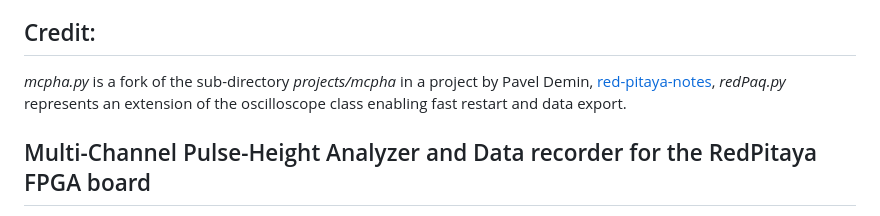
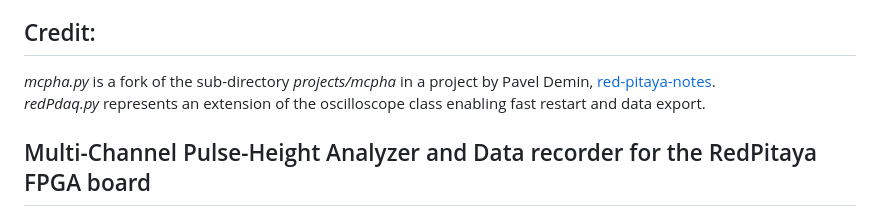
Before and after one commit to GuenterQuast/redpitaya-daq, a Markdown page: README.md, the part around one of its changes. Drawn GitHub-style.

```diff
--- a/README.md
+++ b/README.md
@@ -57,8 +57,8 @@ the faculty of physics at Karlsruhe Institute of Technology.
 ## Credit:
 
 *mcpha.py* is a fork of the sub-directory *projects/mcpha* in a project by
-Pavel Demin, [red-pitaya-notes](https://pavel-demin.github.io/red-pitaya-notes),
-*redPaq.py* represents an extension of the oscilloscope class enabling fast restart
+Pavel Demin, [red-pitaya-notes](https://pavel-demin.github.io/red-pitaya-notes).
+*redPdaq.py* represents an extension of the oscilloscope class enabling fast restart
 and data export.
 
 
```
Also changed, not shown: other parts of README.md (+1 -1 lines).
